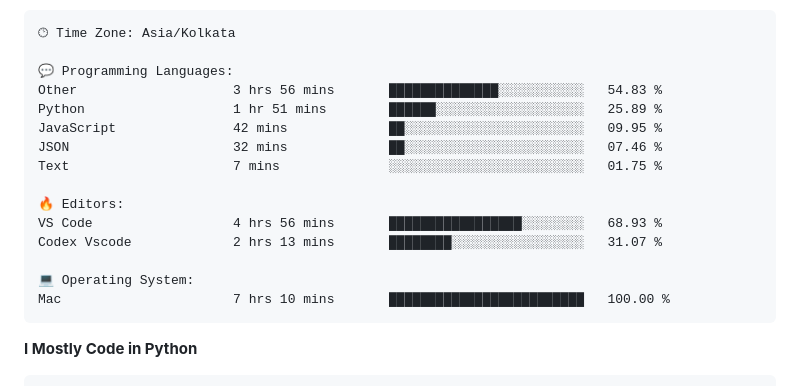
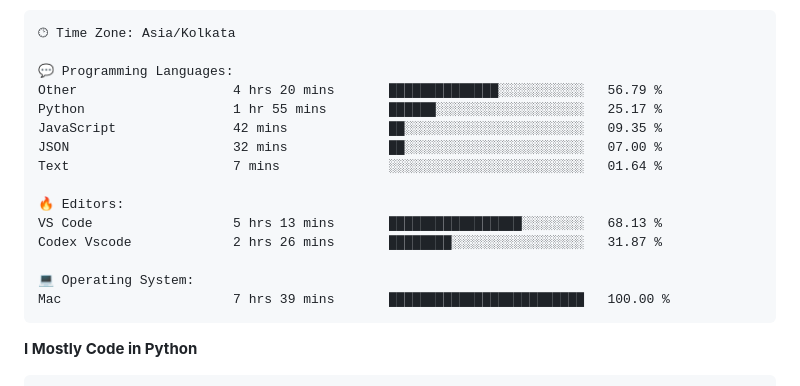
Before and after one commit to harshvadhiya/harshvadhiya, a Markdown page: README.md, the part around one of its changes. GitHub-like rendering.

Commit message:
Updated with Dev Metrics

````diff
--- a/README.md
+++ b/README.md
@@ -215,18 +215,18 @@ Sunday                   19 commits          ████░░░░░░░
 🕑︎ Time Zone: Asia/Kolkata
 
 💬 Programming Languages:
-Other                    3 hrs 56 mins       ██████████████░░░░░░░░░░░   54.83 %
-Python                   1 hr 51 mins        ██████░░░░░░░░░░░░░░░░░░░   25.89 %
-JavaScript               42 mins             ██░░░░░░░░░░░░░░░░░░░░░░░   09.95 %
-JSON                     32 mins             ██░░░░░░░░░░░░░░░░░░░░░░░   07.46 %
-Text                     7 mins              ░░░░░░░░░░░░░░░░░░░░░░░░░   01.75 %
+Other                    4 hrs 20 mins       ██████████████░░░░░░░░░░░   56.79 %
+Python                   1 hr 55 mins        ██████░░░░░░░░░░░░░░░░░░░   25.17 %
+JavaScript               42 mins             ██░░░░░░░░░░░░░░░░░░░░░░░   09.35 %
+JSON                     32 mins             ██░░░░░░░░░░░░░░░░░░░░░░░   07.00 %
+Text                     7 mins              ░░░░░░░░░░░░░░░░░░░░░░░░░   01.64 %
 
 🔥 Editors:
-VS Code                  4 hrs 56 mins       █████████████████░░░░░░░░   68.93 %
-Codex Vscode             2 hrs 13 mins       ████████░░░░░░░░░░░░░░░░░   31.07 %
+VS Code                  5 hrs 13 mins       █████████████████░░░░░░░░   68.13 %
+Codex Vscode             2 hrs 26 mins       ████████░░░░░░░░░░░░░░░░░   31.87 %
 
 💻 Operating System:
-Mac                      7 hrs 10 mins       █████████████████████████   100.00 %
+Mac                      7 hrs 39 mins       █████████████████████████   100.00 %
 ```
 
 **I Mostly Code in Python**
````
Also changed, not shown: other parts of README.md (+3 -3 lines), assets/bar_graph.png.
